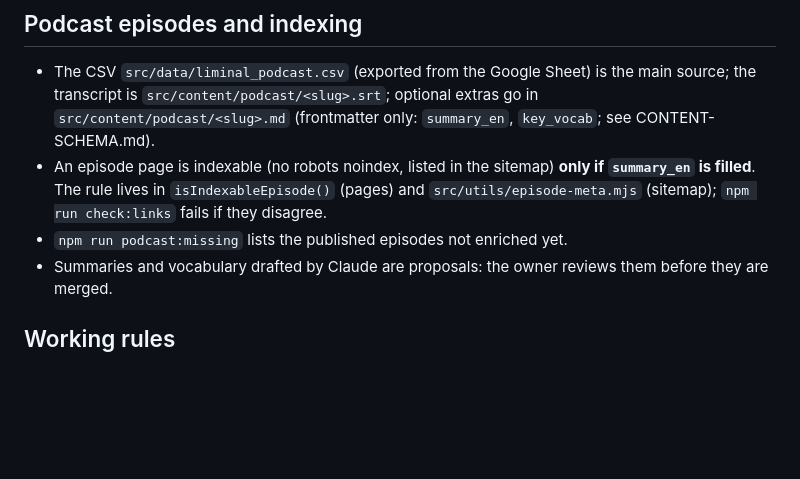
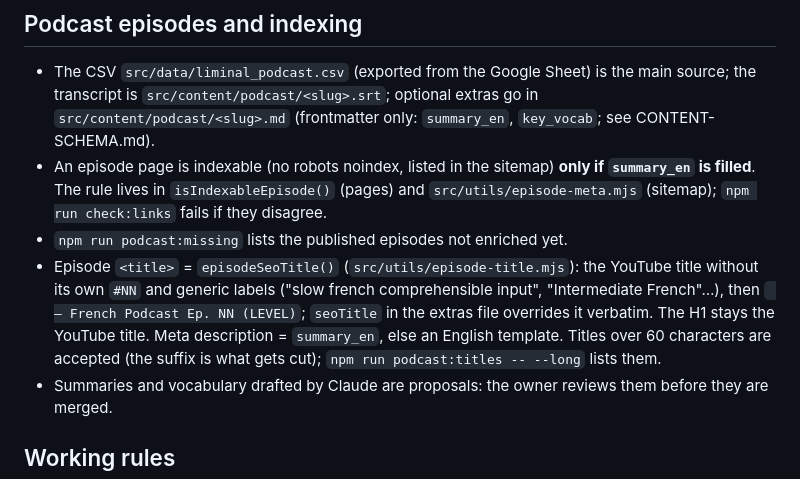
Before and after one commit to learnfrenchwithfelix-creator/french-with-felix-website, a Markdown page: CLAUDE.md, the part around the change. Rendered like a GitHub page; blank space fills up the shorter version.

```diff
--- a/CLAUDE.md
+++ b/CLAUDE.md
@@ -58,6 +58,11 @@ All official URLs live in `src/config/site.ts`. Import them; never hard-code a d
   The rule lives in `isIndexableEpisode()` (pages) and `src/utils/episode-meta.mjs` (sitemap);
   `npm run check:links` fails if they disagree.
 - `npm run podcast:missing` lists the published episodes not enriched yet.
+- Episode `<title>` = `episodeSeoTitle()` (`src/utils/episode-title.mjs`): the YouTube title without its own
+  `#NN` and generic labels ("slow french comprehensible input", "Intermediate French"…), then
+  ` — French Podcast Ep. NN (LEVEL)`; `seoTitle` in the extras file overrides it verbatim. The H1 stays the
+  YouTube title. Meta description = `summary_en`, else an English template. Titles over 60 characters are
+  accepted (the suffix is what gets cut); `npm run podcast:titles -- --long` lists them.
 - Summaries and vocabulary drafted by Claude are proposals: the owner reviews them before they are merged.
 
 ## Working rules
```
Also changed, not shown: CONTENT-SCHEMA.md (+7 -1 lines).
